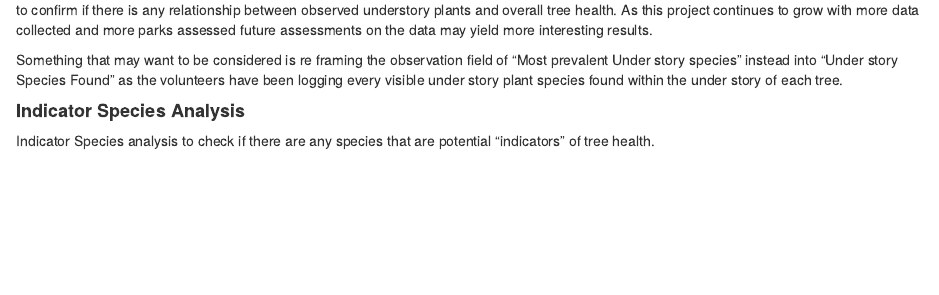
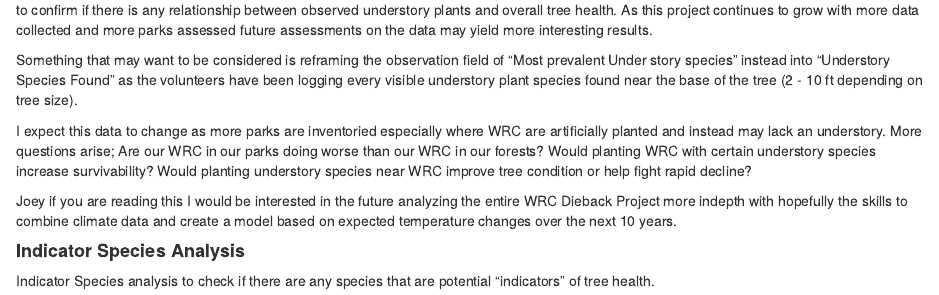
Before and after one commit to nelsondoesstuff/Western-Redcedar-Park-Inventory, an R Markdown document (Western Redcedar Park Inventory.Rmd): the page in a window 1100 px wide, from 4290 px down. Rendered offline with R 4.5, knitr and Pandoc, with nearby package versions; some code elsewhere in the file could not run offline.

Commit message:
Wrapping up

```diff
--- a/Western Redcedar Park Inventory.Rmd
+++ b/Western Redcedar Park Inventory.Rmd
@@ -199,7 +199,11 @@ ggplot(NMDSRun1Scores, aes(x = NMDS1, y = NMDS2, color = TreeCanopyHealthScoring
 
 As of the day of writing this after running the final NMDS analysis it seems we just don't have a large enough sample size with enough dead trees to confirm if there is any relationship between observed understory plants and overall tree health. As this project continues to grow with more data collected and more parks assessed future assessments on the data may yield more interesting results.
 
-Something that may want to be considered is re framing the observation field of "Most prevalent Under story species" instead into "Under story Species Found" as the volunteers have been logging every visible under story plant species found within the under story of each tree.
+Something that may want to be considered is reframing the observation field of "Most prevalent Under story species" instead into "Understory Species Found" as the volunteers have been logging every visible understory plant species found near the base of the tree (2 - 10 ft depending on tree size).
+
+I expect this data to change as more parks are inventoried especially where WRC are artificially planted and instead may lack an understory. More questions arise; Are our WRC in our parks doing worse than our WRC in our forests? Would planting WRC with certain understory species increase survivability? Would planting understory species near WRC improve tree condition or help fight rapid decline?
+
+Joey if you are reading this I would be interested in the future analyzing the entire WRC Dieback Project more indepth with hopefully the skills to combine climate data and create a model based on expected temperature changes over the next 10 years.
 
 #### **Indicator Species Analysis**
 
```
